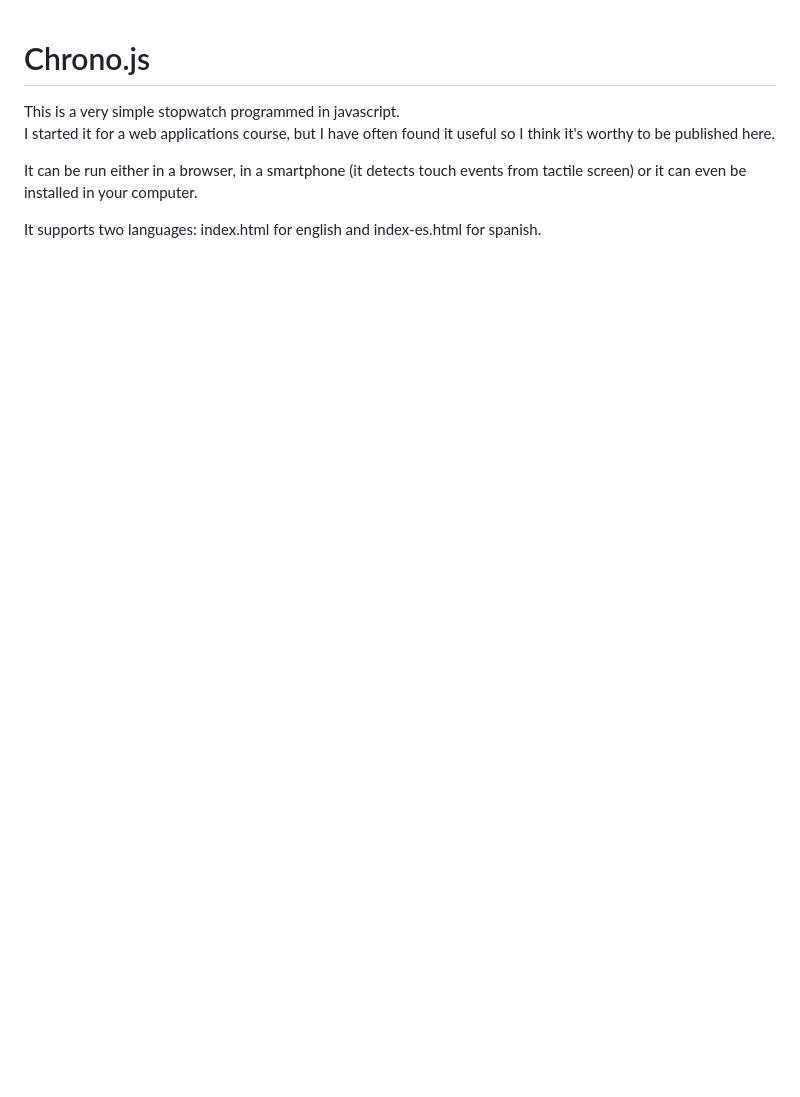
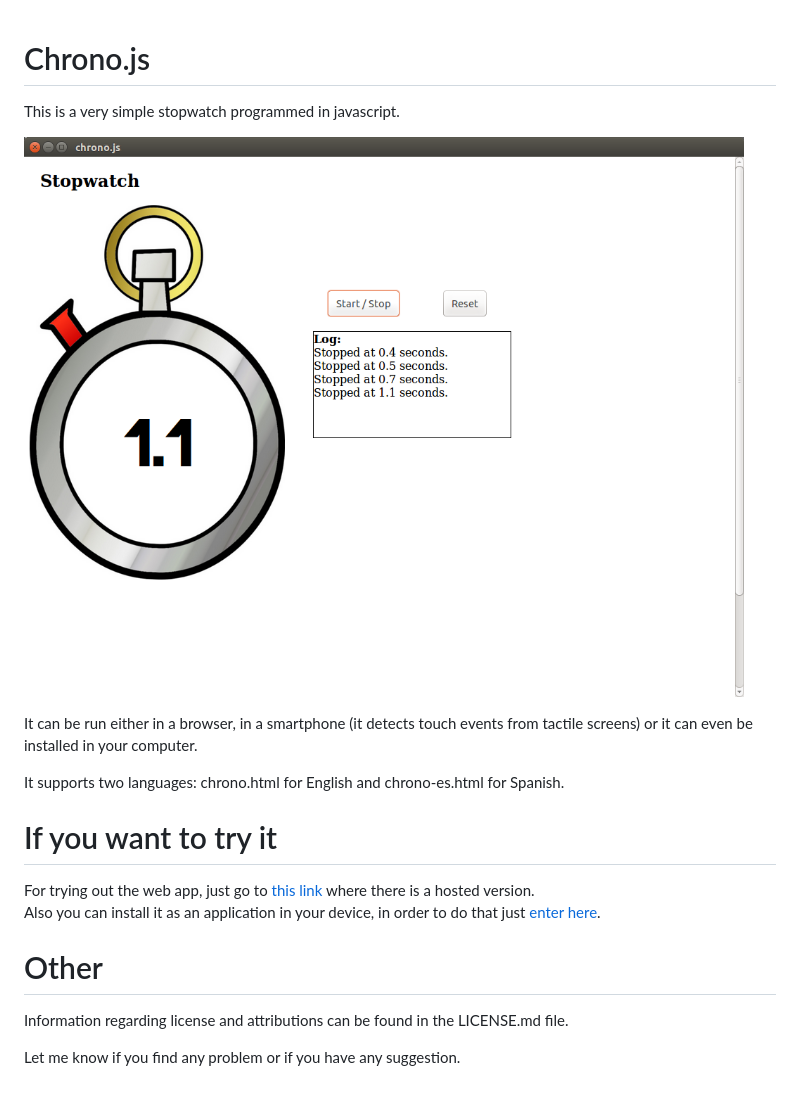
Before and after one commit to Akronix/chrono.js, a Markdown page: README.md, the part around the change. GitHub-like rendering; pictures changed too: screenshot.png (added); blank space fills up the shorter version.

```diff
--- a/README.md
+++ b/README.md
@@ -1,7 +1,18 @@
 # Chrono.js
+
 This is a very simple stopwatch programmed in javascript.
-I started it for a web applications course, but I have often found it useful so I think it's worthy to be published here.
 
-It can be run either in a browser, in a smartphone (it detects touch events from tactile screen) or it can even be installed in your computer.
+![Screenshot](screenshot.png)
 
-It supports two languages: index.html for english and index-es.html for spanish.
+It can be run either in a browser, in a smartphone (it detects touch events from tactile screens) or it can even be installed in your computer.
+
+It supports two languages: chrono.html for English and chrono-es.html for Spanish.
+
+# If you want to try it
+For trying out the web app, just go to [this link](akronix.github.io/chrono.js/index.html) where there is a hosted version.
+Also you can install it as an application in your device, in order to do that just [enter here](http://akronix.github.io/chrono.js/install/).
+
+# Other
+Information regarding license and attributions can be found in the LICENSE.md file.
+
+Let me know if you find any problem or if you have any suggestion.
```
Also changed, not shown: LICENSE.md (+4 -1 lines), 4 other files.
